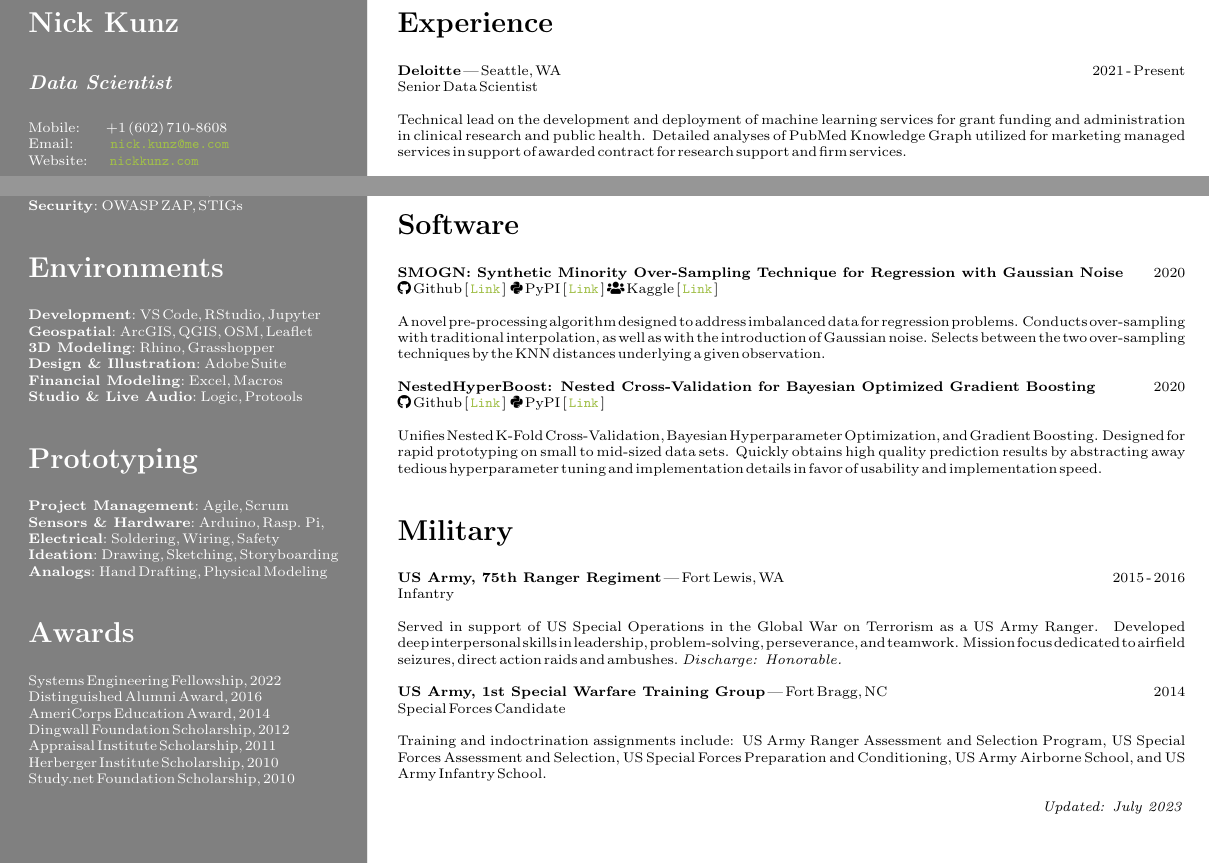
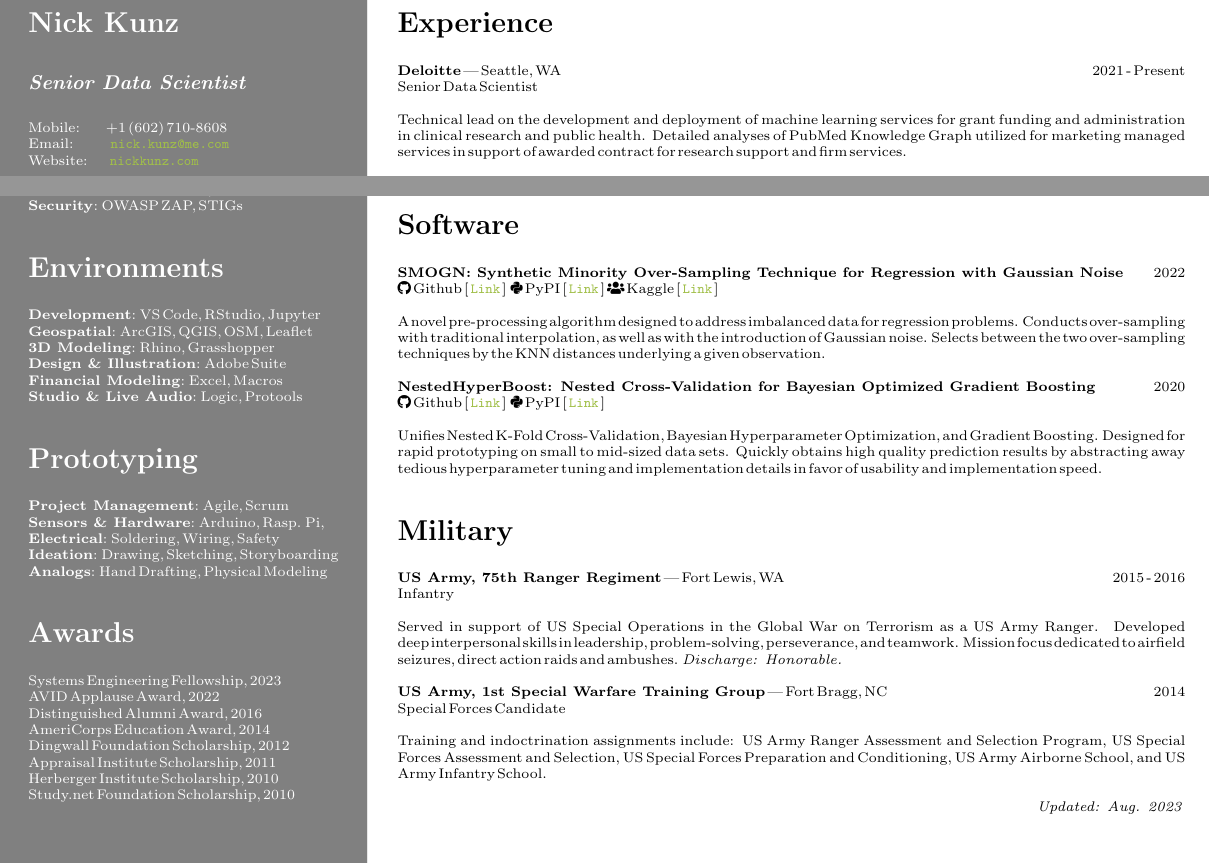
Before and after one commit to nickkunz/resume, a LaTeX CV (Kunz_Nick_Resume_2023.tex): two parts of the page, joined at a grey line, cut so that both start at the same text. Compiled offline with pdfLaTeX.

Commit message:
Update title, dates, add award

```diff
--- a/Kunz_Nick_Resume_2023.tex
+++ b/Kunz_Nick_Resume_2023.tex
@@ -39,7 +39,7 @@
     ]
         \textcolor{white}{
             \section*{Nick Kunz}
-            \section*{\textit{\normalsize{Data Scientist}}}
+            \section*{\textit{\normalsize{Senior Data Scientist}}}
                 Mobile: \space\space\space\space\space\space+1 $($602$)$ 710-8608\newline
                 Email: \space\space\space\space\space\space\space\space\space\url{nick.kunz@me.com}\newline
                 Website: \space\space\space\space\space\url{nickkunz.com}
@@ -82,7 +82,8 @@
                 \textbf{Ideation}: Drawing, Sketching, Storyboarding\newline
                 \textbf{Analogs}: Hand Drafting, Physical Modeling
             \section*{Awards}
-                Systems Engineering Fellowship, 2022\newline
+                Systems Engineering Fellowship, 2023\newline
+                AVID Applause Award, 2022\newline
                 Distinguished Alumni Award, 2016\newline
                 AmeriCorps Education Award, 2014\newline
                 Dingwall Foundation Scholarship, 2012\newline
@@ -128,7 +129,7 @@
                         BS $($Hons.$)$, \textit{summa cum laude}, Housing \& Urban Development\newline
                             \textit{Thesis: Realizing Interactive Architecture: A Driver of the Knowledge Economy}
             \section*{Software}
-            \textbf{SMOGN: Synthetic Minority Over-Sampling Technique for Regression with Gaussian Noise}\hfill{2020}\newline
+            \textbf{SMOGN: Synthetic Minority Over-Sampling Technique for Regression with Gaussian Noise}\hfill{2022}\newline
             \faGithub\space Github [ \href{https://github.com/nickkunz/smogn}{\texttt{Link}} ] \space\faPython\space PyPI\space [ \href{https://pypi.org/project/smogn}{\texttt{Link}} ]\space\faUsers\space Kaggle [ \href{https://www.kaggle.com/aleksandradeis/regression-addressing-extreme-rare-cases}{\texttt{Link}} ]\newline\newline
             A novel pre-processing algorithm designed to address imbalanced data for regression problems. Conducts over-sampling with traditional interpolation, as well as with the introduction of Gaussian noise. Selects between the two over-sampling techniques by the KNN distances underlying a given observation.\newline\newline
             \textbf{NestedHyperBoost: Nested Cross-Validation for Bayesian Optimized Gradient Boosting}\hfill{2020}\newline
@@ -143,7 +144,12 @@
                             Training and indoctrination assignments include: US Army Ranger Assessment and Selection Program, US Special Forces Assessment and Selection, US Special Forces Preparation and Conditioning, US Army Airborne School, and US Army Infantry School.\newline
             \mbox{}
             \vfill
-            \hfill{}\textit{Updated: July 2023}
+            \hfill{}\textit{Updated: Aug. 2023}
     }
     \end{bgbox}
 \end{document}
+
+Full Name
+Phone
+E-mail
+Location
```
Also changed, not shown: Kunz_Nick_Resume_2023.pdf, Kunz_Nick_Resume_2023.tex (8 more changed lines).
